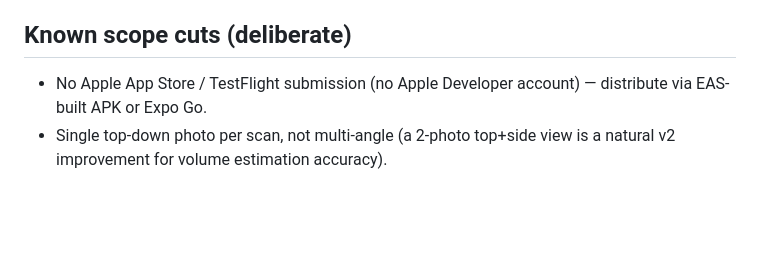
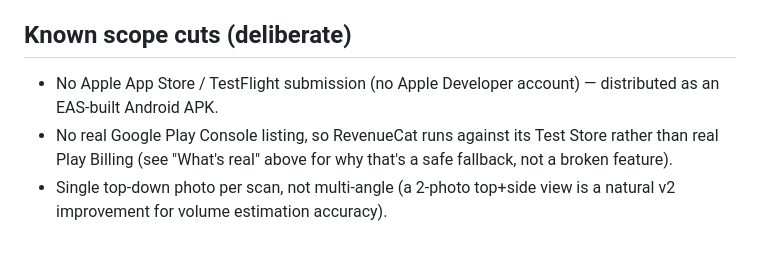
Before and after one commit to Toshiba101/nutrisnap, a Markdown page: README.md, the part around one of its changes. Rendered like a GitHub page; blank space fills up the shorter version.

```diff
--- a/README.md
+++ b/README.md
@@ -83,7 +96,10 @@ FoodData Central).
 
 ## Known scope cuts (deliberate)
 
-- No Apple App Store / TestFlight submission (no Apple Developer account) —
-  distribute via EAS-built APK or Expo Go.
-- Single top-down photo per scan, not multi-angle (a 2-photo top+side view
-  is a natural v2 improvement for volume estimation accuracy).
+- No Apple App Store / TestFlight submission (no Apple Developer
+  account) — distributed as an EAS-built Android APK.
+- No real Google Play Console listing, so RevenueCat runs against its
+  Test Store rather than real Play Billing (see "What's real" above for
+  why that's a safe fallback, not a broken feature).
+- Single top-down photo per scan, not multi-angle (a 2-photo top+side
+  view is a natural v2 improvement for volume estimation accuracy).
```
Also changed, not shown: other parts of README.md (+60 -47 lines).
